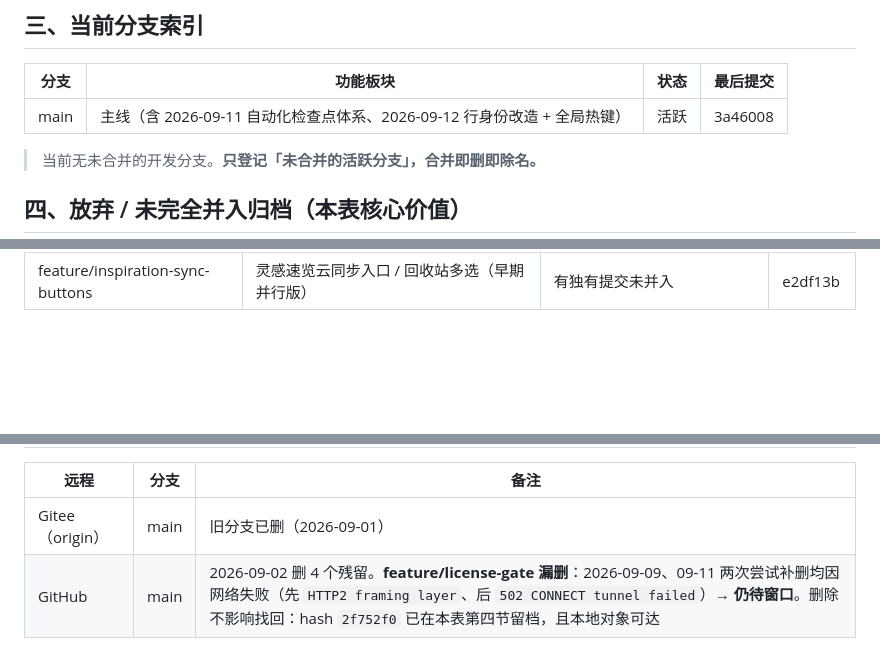
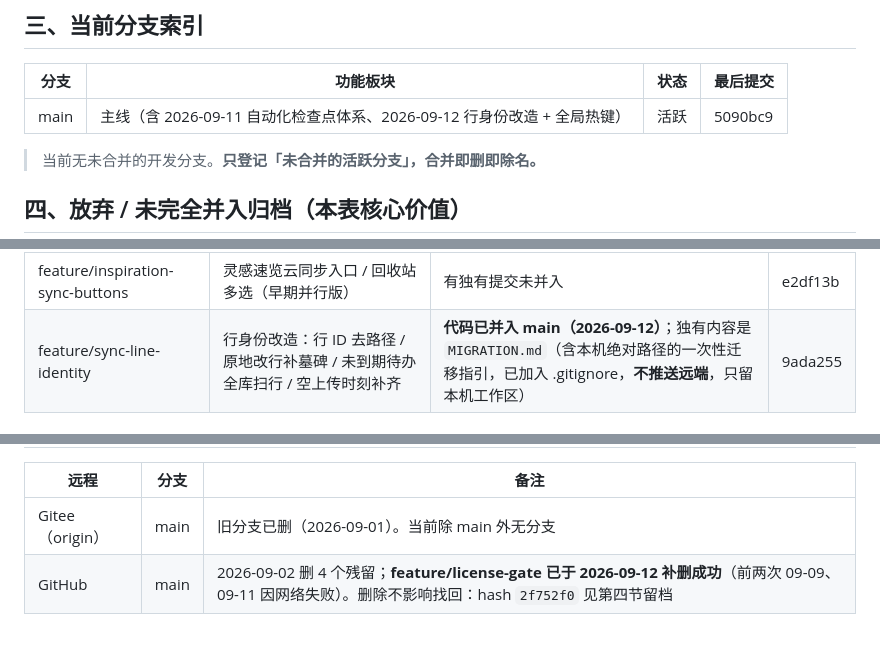
Before and after one commit to pengjie1115/FocusCapture, a Markdown page: BRANCHES.md, 3 parts joined by grey strips. GitHub-like rendering; blank space fills up the shorter version.

```diff
--- a/BRANCHES.md
+++ b/BRANCHES.md
@@ -33,7 +33,7 @@
 
 | 分支 | 功能板块 | 状态 | 最后提交 |
 |------|---------|------|---------|
-| main | 主线（含 2026-09-11 自动化检查点体系、2026-09-12 行身份改造 + 全局热键） | 活跃 | 3a46008 |
+| main | 主线（含 2026-09-11 自动化检查点体系、2026-09-12 行身份改造 + 全局热键） | 活跃 | 5090bc9 |
 
 > 当前无未合并的开发分支。**只登记「未合并的活跃分支」，合并即删即除名。**
 
@@ -52,4 +52,5 @@
 | feature/license-gate | v0.2.0 发版：LicenseGate + 设置面板大改版 + 输入框 v3.6 | 功能已 cherry-pick 进 main，独有 docs 提交 | 2f752f0 |
 | feature/website-landing | 官网落地页 v1（被 v2 替代） | 有独有提交未并入 | 349f767 |
 | feature/inspiration-sync-buttons | 灵感速览云同步入口 / 回收站多选（早期并行版） | 有独有提交未并入 | e2df13b |
+| feature/sync-line-identity | 行身份改造：行 ID 去路径 / 原地改行补墓碑 / 未到期待办全库扫行 / 空上传时刻补齐 | **代码已并入 main（2026-09-12）**；独有内容是 `MIGRATION.md`（含本机绝对路径的一次性迁移指引，已加入 .gitignore，**不推送远端**，只留本机工作区） | 9ada255 |
 
@@ -57,5 +58,5 @@
 
 | 远程 | 分支 | 备注 |
 |------|------|------|
-| Gitee（origin） | main | 旧分支已删（2026-09-01） |
-| GitHub | main | 2026-09-02 删 4 个残留。**feature/license-gate 漏删**：2026-09-09、09-11 两次尝试补删均因网络失败（先 `HTTP2 framing layer`、后 `502 CONNECT tunnel failed`）→ **仍待窗口**。删除不影响找回：hash `2f752f0` 已在本表第四节留档，且本地对象可达 |
+| Gitee（origin） | main | 旧分支已删（2026-09-01）。当前除 main 外无分支 |
+| GitHub | main | 2026-09-02 删 4 个残留；**feature/license-gate 已于 2026-09-12 补删成功**（前两次 09-09、09-11 因网络失败）。删除不影响找回：hash `2f752f0` 见第四节留档 |
```
Also changed, not shown: other parts of BRANCHES.md (+1 -1 lines), README.md (+4 -1 lines).
